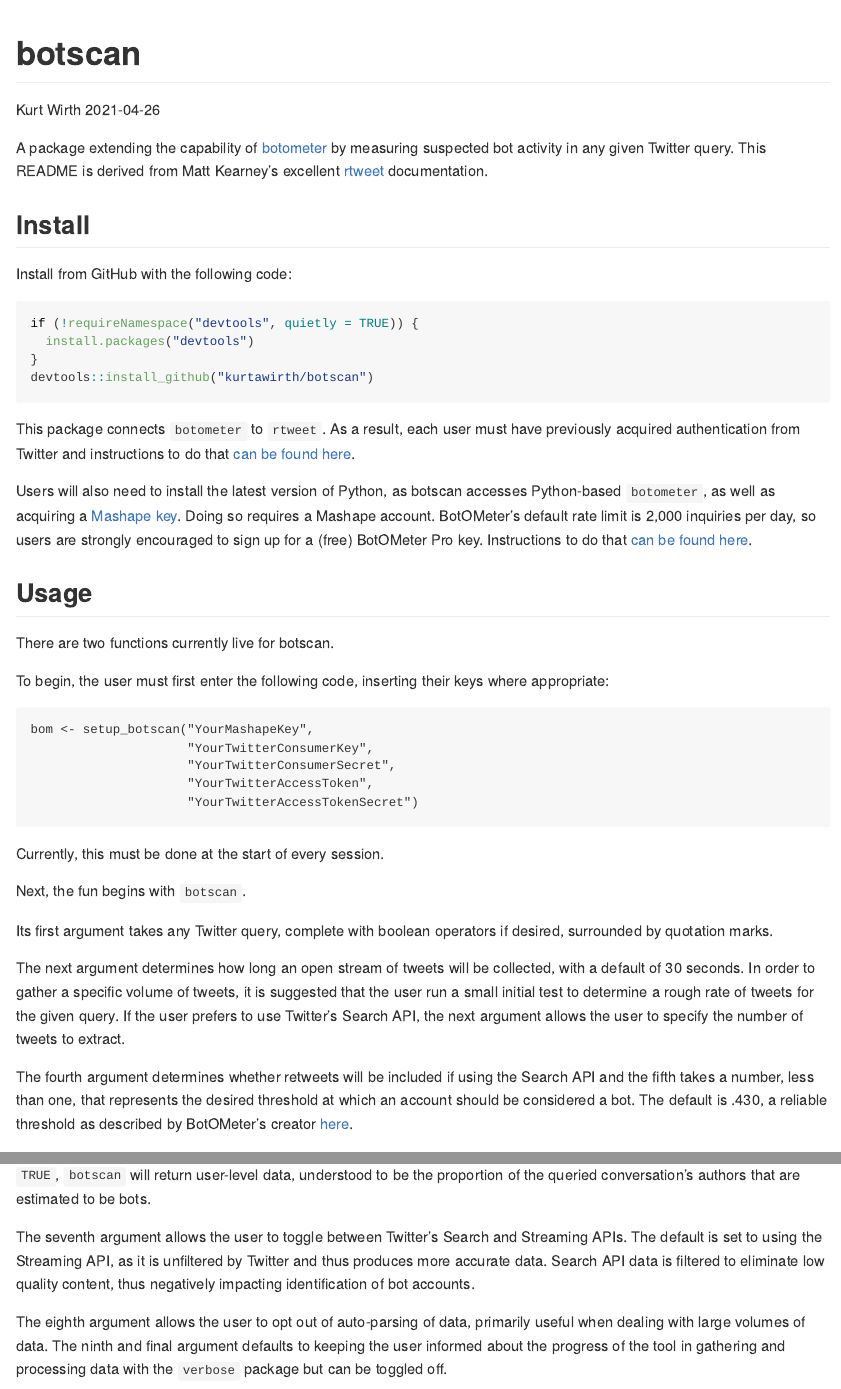
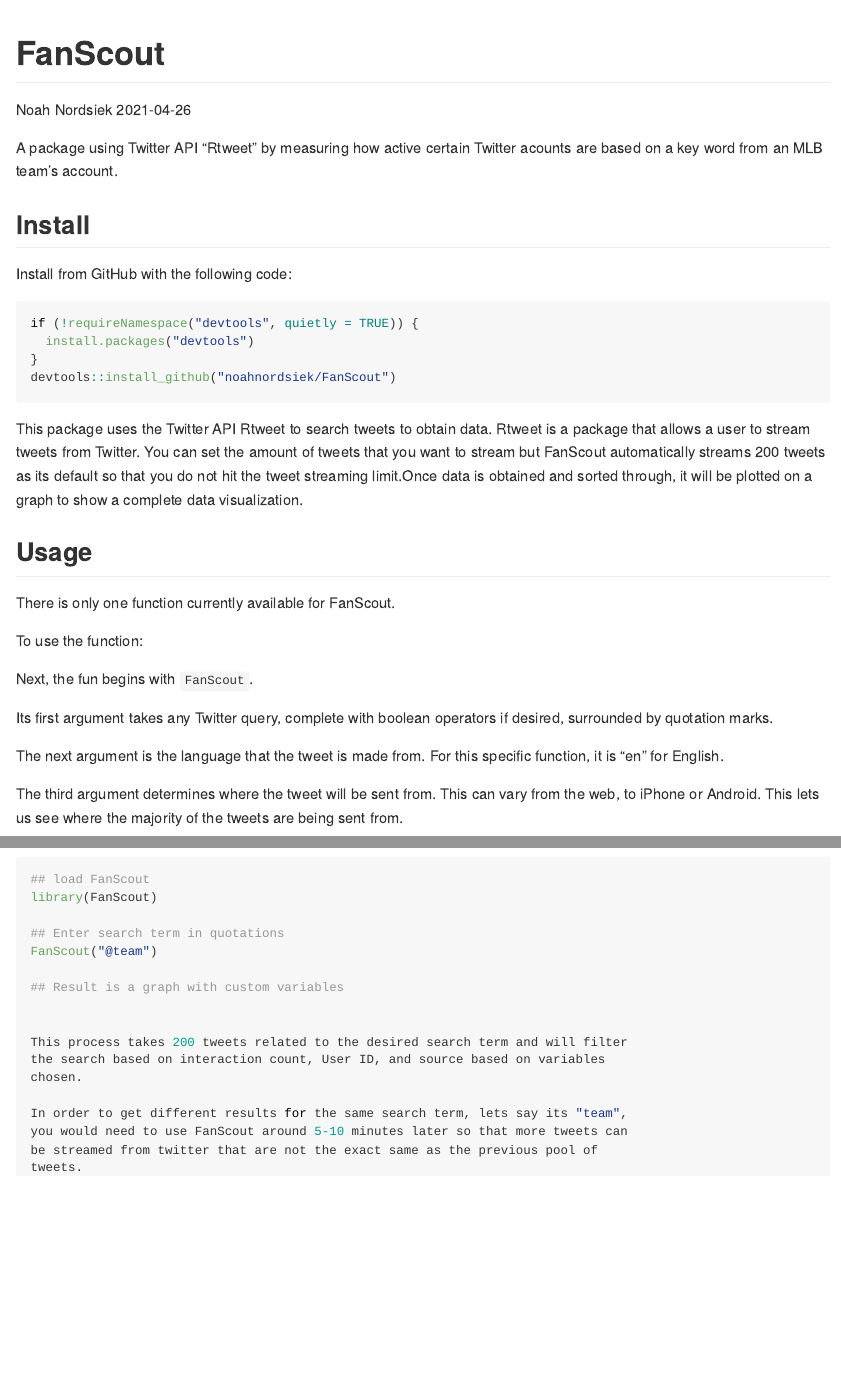
Before and after one commit to NoahNordsiek/fanscout, an R Markdown document (README.rmd): the page in a window 1100 px wide, from its top, and a second part further down, joined at a grey line. Rendered offline with R 4.5, knitr and Pandoc, with nearby package versions.

Commit message:
Finished README/gitignore
The finished README.rmd and README.md files are completed in this update stage.

````diff
--- a/README.rmd
+++ b/README.rmd
@@ -1,6 +1,6 @@
 ---
-title: "botscan"
-author: "Kurt Wirth"
+title: "FanScout"
+author: "Noah Nordsiek"
 date: "`r Sys.Date()`"
 output: github_document
 ---
@@ -8,10 +8,8 @@
 ```{r setup, include=FALSE}
 knitr::opts_chunk$set(echo = TRUE)
 ```
-A package extending the capability of [botometer](https://github.com/IUNetSci/botometer-python)
-by measuring suspected bot activity in any given Twitter query. This README is
-derived from Matt Kearney's excellent [rtweet]((https://github.com/mkearney/rtweet))
-documentation.
+A package using Twitter API "Rtweet" by measuring how active certain Twitter
+acounts are based on a key word from an MLB team's account.
 
 ## Install
 
@@ -21,51 +19,32 @@
 if (!requireNamespace("devtools", quietly = TRUE)) {
   install.packages("devtools")
 }
-devtools::install_github("kurtawirth/botscan")
+devtools::install_github("noahnordsiek/FanScout")
 ```
 
-This package connects <code>botometer</code> to <code>rtweet</code>. As a
-result, each user must have previously acquired authentication from Twitter and
-instructions to do that [can be found here](http://rtweet.info/articles/auth.html).
+This package uses the Twitter API Rtweet to search tweets to obtain data.
+Rtweet is a package that allows a user to stream tweets from Twitter. You can
+set the amount of tweets that you want to stream but FanScout automatically
+streams 200 tweets as its default so that you do not hit the tweet
+streaming limit.Once data is obtained and sorted through,
+it will be plotted on a graph to show a complete data visualization.
 
-Users will also need to install the latest version of Python, as botscan
-accesses Python-based <code>botometer</code>, as well as acquiring a [Mashape
-key](https://market.mashape.com/OSoMe/botometer). Doing so requires a Mashape
-account. BotOMeter's default rate limit is 2,000 inquiries per day, so users
-are strongly encouraged to sign up for a (free) BotOMeter Pro key. Instructions
-to do that [can be found here](https://market.mashape.com/OSoMe/botometer-pro/pricing).
 
 ## Usage
 
-There are two functions currently live for botscan.
+There is only one function currently available for FanScout.
 
-To begin, the user must first enter the following code, inserting their keys
-where appropriate:
+To use the function:
 
-```{setup instructions, eval = FALSE}
-bom <- setup_botscan("YourMashapeKey",
-                     "YourTwitterConsumerKey",
-                     "YourTwitterConsumerSecret",
-                     "YourTwitterAccessToken",
-                     "YourTwitterAccessTokenSecret")
-```
-
-Currently, this must be done at the start of every session.
-
-Next, the fun begins with <code>botscan</code>.
+Next, the fun begins with <code>FanScout</code>.
 
 Its first argument takes any Twitter query, complete with boolean operators if
 desired, surrounded by quotation marks.
 
-The next argument determines how long an open stream of tweets will be
-collected, with a default of 30 seconds. In order to gather a specific volume
-of tweets, it is suggested that the user run a small initial test to determine
-a rough rate of tweets for the given query. If the user prefers to use Twitter's
-Search API, the next argument allows the user to specify the number of tweets
-to extract.
+The next argument is the language that the tweet is made from. For this specific
+function, it is "en" for English.
 
-The fourth argument determines whether retweets will be included if using the
-Search API and the fifth takes a number, less than one, that represents the
-desired threshold at which an account should be considered a bot. The default
-is .430, a reliable threshold as described by BotOMeter's creator [here](http://www.pewresearch.org/fact-tank/2018/04/19/qa-how-pew-research-center-identified-bots-on-twitter/).
+The third argument determines where the tweet will be sent from. This can vary
+from the web, to iPhone or Android. This lets us see where the majority of the
+tweets are being sent from.
 
@@ -76,19 +51,7 @@
-<code>botscan</code> will return user-level data, understood to be the
-proportion of the queried conversation's authors that are estimated to be bots.
-
-The seventh argument allows the user to toggle between Twitter's Search and
-Streaming APIs. The default is set to using the Streaming API, as it is
-unfiltered by Twitter and thus produces more accurate data. Search API data is
-filtered to eliminate low quality content, thus negatively impacting
-identification of bot accounts.
-
-The eighth argument allows the user to opt out of auto-parsing of data,
-primarily useful when dealing with large volumes of data. The ninth and final
-argument defaults to keeping the user informed about the progress of the tool
-in gathering and processing data with the <code>verbose</code> package but
-can be toggled off.
 
 ```{r usage, eval = FALSE}
-## load botscan
-library(botscan)
+## load FanScout
+library(FanScout)
 
+## Enter search term in quotations
+FanScout("@team")
@@ -98,3 +58,3 @@
 
-## Result is percentage - in this case, 16.42276%.
+## Result is a graph with custom variables
 
@@ -104 +61,4 @@
 
+This process takes 200 tweets related to the desired search term and will filter
+the search based on interaction count, User ID, and source based on variables
+chosen.
@@ -108 +65,5 @@
 
+In order to get different results for the same search term, lets say its "team",
+you would need to use FanScout around 5-10 minutes later so that more tweets can
+be streamed from twitter that are not the exact same as the previous pool of
+tweets.
````
Also changed, not shown: README.md (added), README.rmd (33 more changed lines), 1 other file.
